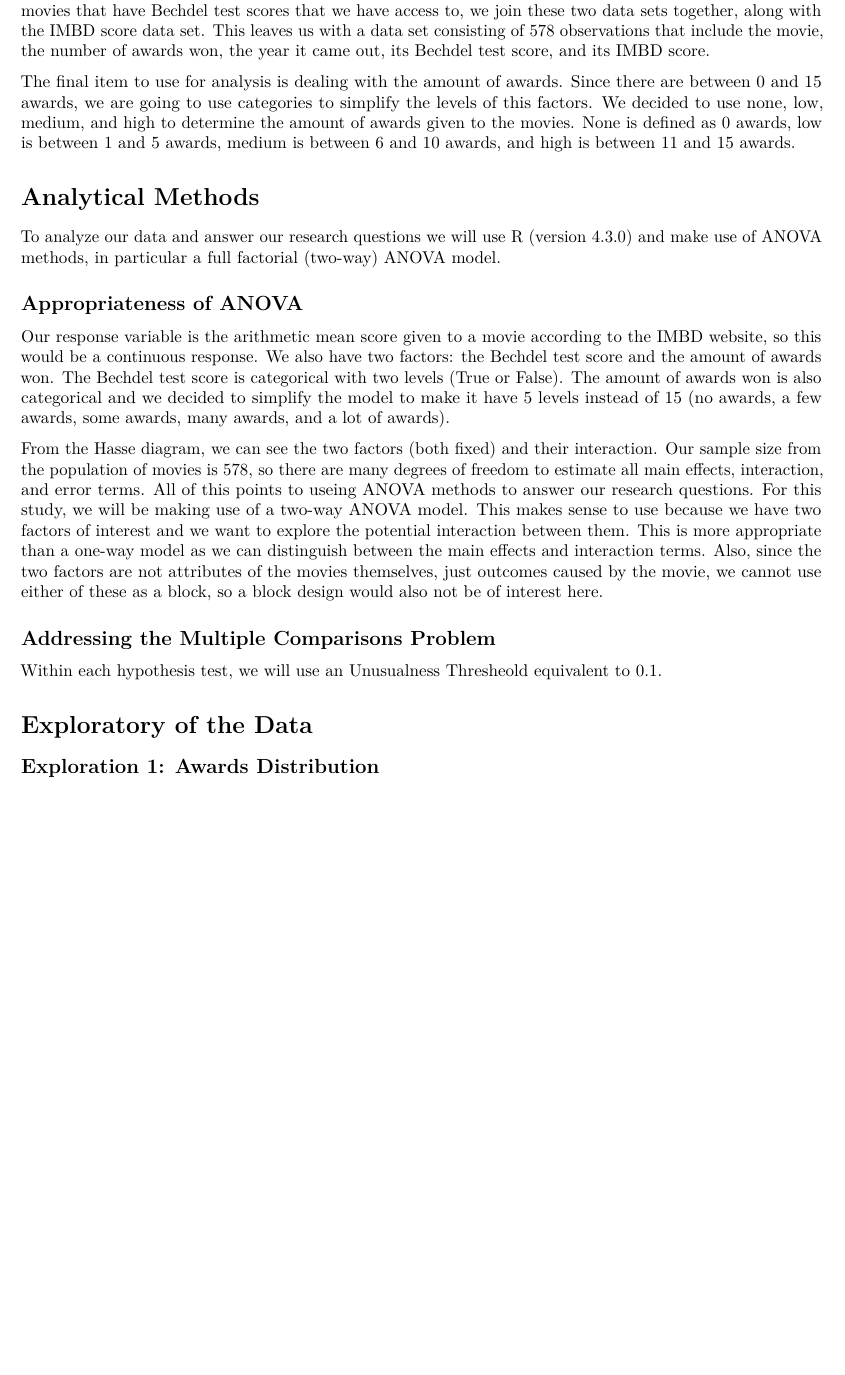
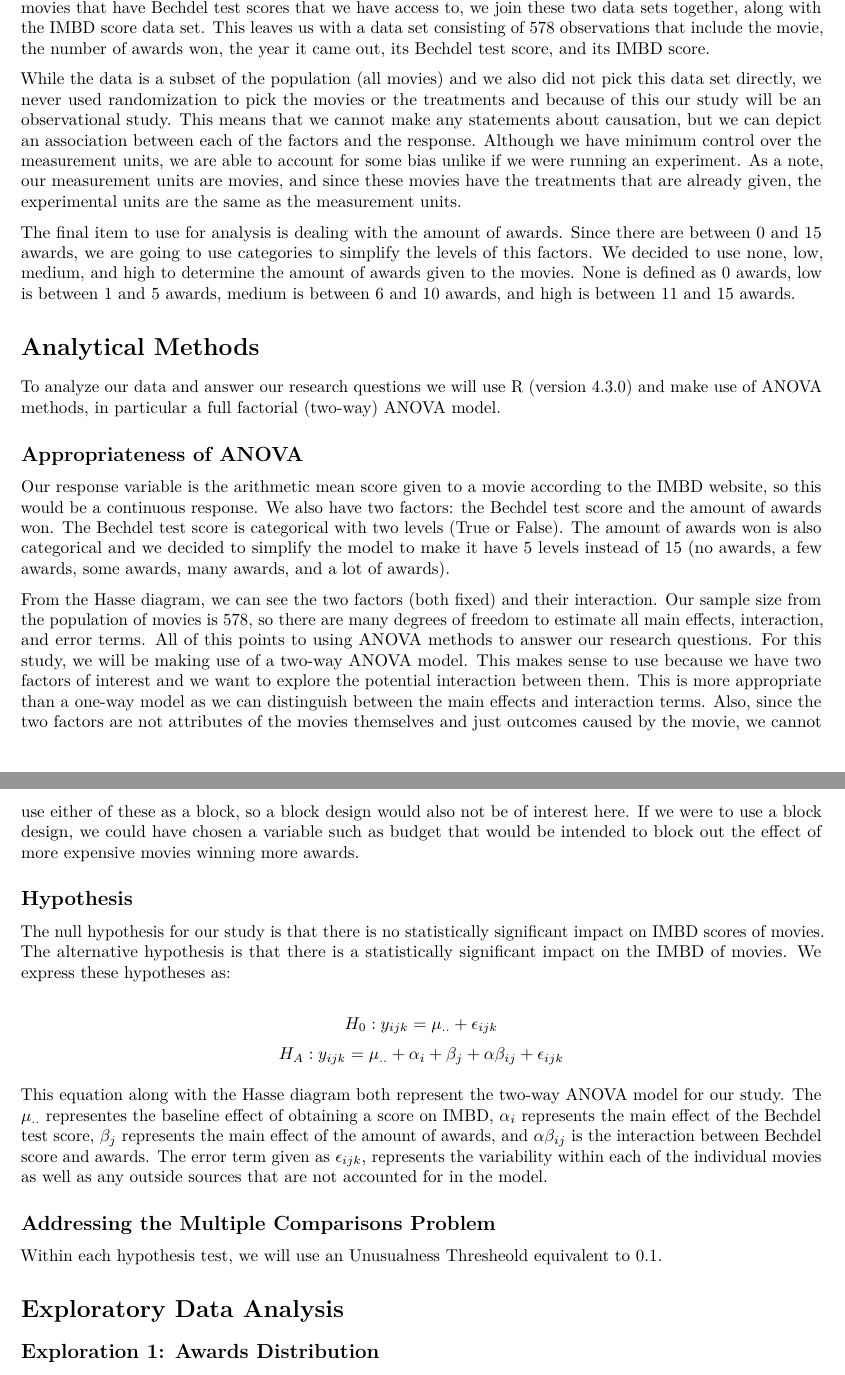
Before and after one commit to Ola-renee/STAT461, an R Markdown document (STAT 461 Final.Rmd): part of page 3 of 7 before the commit and two parts of pages 3 and 4 of 8 after it, the two joined at a grey line, cut so that both start at the same text, the shorter picture padded with empty space. Rendered offline with R 4.5, knitr and Pandoc, then LaTeX, with nearby package versions; the code chunks are not run, so their results and figures are left out.

Commit message:
Updated Hypothesis Section

````diff
--- a/STAT 461 Final.Rmd
+++ b/STAT 461 Final.Rmd
@@ -187,6 +189,16 @@ with the IMBD score data set. This leaves us with a data set consisting of
 578 observations that include the movie, the number of awards won, the year it
 came out, its Bechdel test score, and its IMBD score.
 
+While the data is a subset of the population (all movies) and we also did not pick
+this data set directly, we never used randomization to pick the movies or the
+treatments and because of this our study will be an observational study. This means
+that we cannot make any statements about causation, but we can depict an association
+between each of the factors and the response. Although we have minimum control
+over the measurement units, we are able to account for some bias unlike if we were
+running an experiment. As a note, our measurement units are movies, and since these
+movies have the treatments that are already given, the experimental units are
+the same as the measurement units.
+
 The final item to use for analysis is dealing with the amount of awards. Since
 there are between 0 and 15 awards, we are going to use categories to simplify the
 levels of this factors. We decided to use none, low, medium, and high to determine
@@ -211,14 +223,16 @@ instead of 15 (no awards, a few awards, some awards, many awards, and a lot of a
 From the Hasse diagram, we can see the two factors (both fixed)
 and their interaction. Our sample size from the population of movies is 578, so there
 are many degrees of freedom to estimate all main effects, interaction, and error terms.
-All of this points to useing ANOVA methods to answer our research questions. For
+All of this points to using ANOVA methods to answer our research questions. For
 this study, we will be making use of a two-way ANOVA model. This makes sense to
 use because we have two factors of interest and we want to explore the potential
 interaction between them. This is more appropriate than a one-way model as we can
 distinguish between the main effects and interaction terms. Also, since the two
-factors are not attributes of the movies themselves, just outcomes caused by the
+factors are not attributes of the movies themselves and just outcomes caused by the
 movie, we cannot use either of these as a block, so a block design would also not
-be of interest here.
+be of interest here. If we were to use a block design, we could have chosen a variable
+such as budget that would be intended to block out the effect of more expensive
+movies winning more awards.
 
 ```{r Hasse,echo=FALSE,fig.width=3,fig.height=3,fig.align='center'}
 modelLabels <- c("1 Rating Movies 1", "2 Bechdel Score 1", "5 Awards 4", "10 Bechdel Score × Awards 4", "578 Movies 568")
@@ -234,13 +248,33 @@ hasseDiagram::hasse(
 )
 ```
 
+## Hypothesis
+
+The null hypothesis for our study is that there is no statistically significant
+impact on IMBD scores of movies. The alternative hypothesis is that there is a
+statistically significant impact on the IMBD of movies. We express these hypotheses as:
+
+\[
+H_0 :y_{ijk} = \mu_{..} + \epsilon_{ijk}
+\]
+\[
+H_A :y_{ijk} = \mu_{..} + \alpha_i + \beta_j + \alpha\beta_{ij} + \epsilon_{ijk}
+\]
+
+This equation along with the Hasse diagram both represent the two-way ANOVA model
+for our study. The $\mu_{..}$ representes the baseline effect of obtaining a score
+on IMBD, $\alpha_i$ represents the main effect of the Bechdel test score, $\beta_j$
+represents the main effect of the amount of awards, and $\alpha\beta_{ij}$ is the
+interaction between Bechdel score and awards. The error term given as $\epsilon_{ijk}$,
+represents the variability within each of the individual movies as well as any
+outside sources that are not accounted for in the model.
+
 ## Addressing the Multiple Comparisons Problem
 
 Within each hypothesis test, we will use an Unusualness Thresheold equivalent to
 0.1.
 
-# Exploratory of the Data
-
+# Exploratory Data Analysis
 
 ## Exploration 1: Awards Distribution
 When we watch movies, awards are a way to tell us which ones are exceptional.
````
Also changed, not shown: STAT-461-Final.pdf, STAT 461 Final.Rmd (16 more changed lines).
